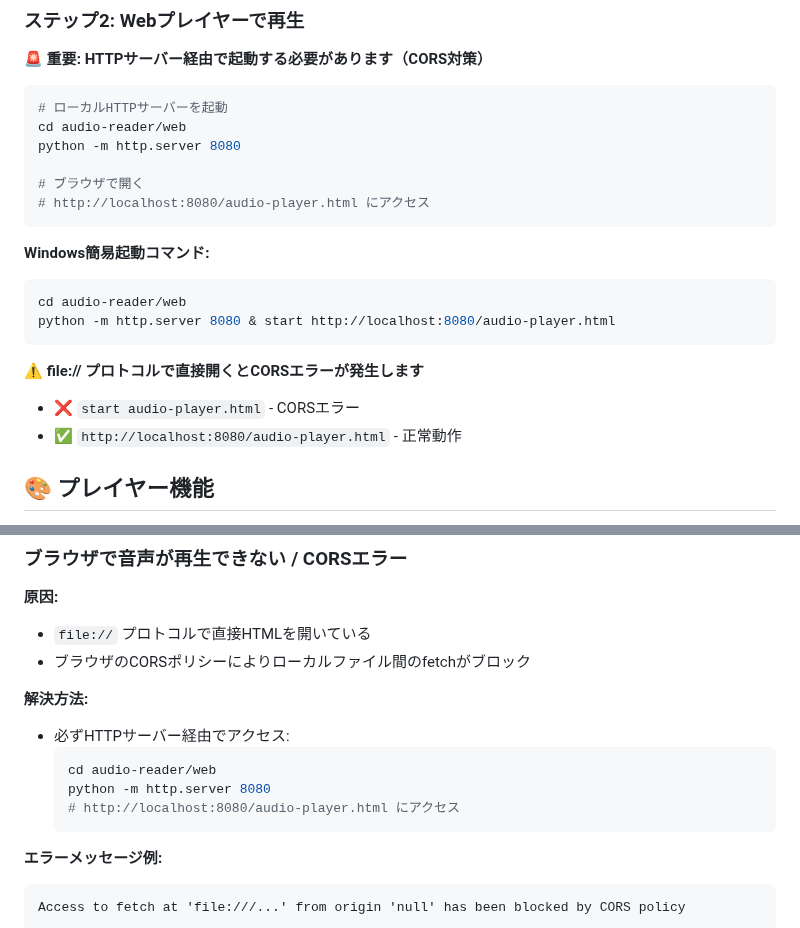
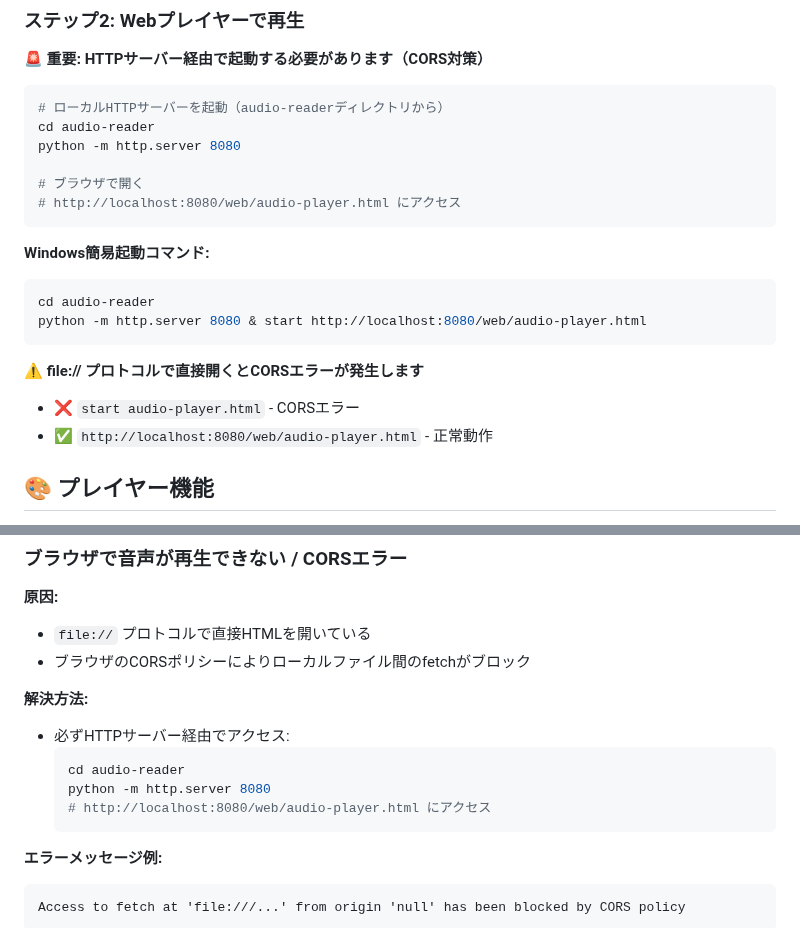
Before and after one commit to Tenormusica2024/zenn-ai-news, a Markdown page: audio-reader/README.md, 2 parts joined by grey strips. Rendered like a GitHub page.

Commit message:
HTTPサーバー起動ディレクトリを修正（audio-readerから起動）
変更ファイル:
- audio-reader/README.md - HTTPサーバー起動パスとアクセスURLを修正

主要成果/技術的詳細:
- HTTPサーバーを audio-reader/ ディレクトリから起動するよう修正
- アクセスURLを http://localhost:8080/web/audio-player.html に変更
- これにより ../audio/ への相対パスアクセスが正常に機能

🤖 Generated with [Claude Code](https://claude.ai/code)
Co-Authored-By: Claude <noreply@anthropic.com>

````diff
--- a/audio-reader/README.md
+++ b/audio-reader/README.md
@@ -49,23 +49,23 @@ node article_to_speech.js ../../articles/affinity-3-free-canva-ai-strategy-2025.
 **🚨 重要: HTTPサーバー経由で起動する必要があります（CORS対策）**
 
 ```bash
-# ローカルHTTPサーバーを起動
-cd audio-reader/web
+# ローカルHTTPサーバーを起動（audio-readerディレクトリから）
+cd audio-reader
 python -m http.server 8080
 
 # ブラウザで開く
-# http://localhost:8080/audio-player.html にアクセス
+# http://localhost:8080/web/audio-player.html にアクセス
 ```
 
 **Windows簡易起動コマンド:**
 ```bash
-cd audio-reader/web
-python -m http.server 8080 & start http://localhost:8080/audio-player.html
+cd audio-reader
+python -m http.server 8080 & start http://localhost:8080/web/audio-player.html
 ```
 
 **⚠️ file:// プロトコルで直接開くとCORSエラーが発生します**
 - ❌ `start audio-player.html` - CORSエラー
-- ✅ `http://localhost:8080/audio-player.html` - 正常動作
+- ✅ `http://localhost:8080/web/audio-player.html` - 正常動作
 
 ## 🎨 プレイヤー機能
 
@@ -151,9 +151,9 @@ const chunks = splitIntoChunks(text, 200);  // 200文字で分割
 **解決方法:**
 - 必ずHTTPサーバー経由でアクセス:
   ```bash
-  cd audio-reader/web
+  cd audio-reader
   python -m http.server 8080
-  # http://localhost:8080/audio-player.html にアクセス
+  # http://localhost:8080/web/audio-player.html にアクセス
   ```
 
 **エラーメッセージ例:**
````
